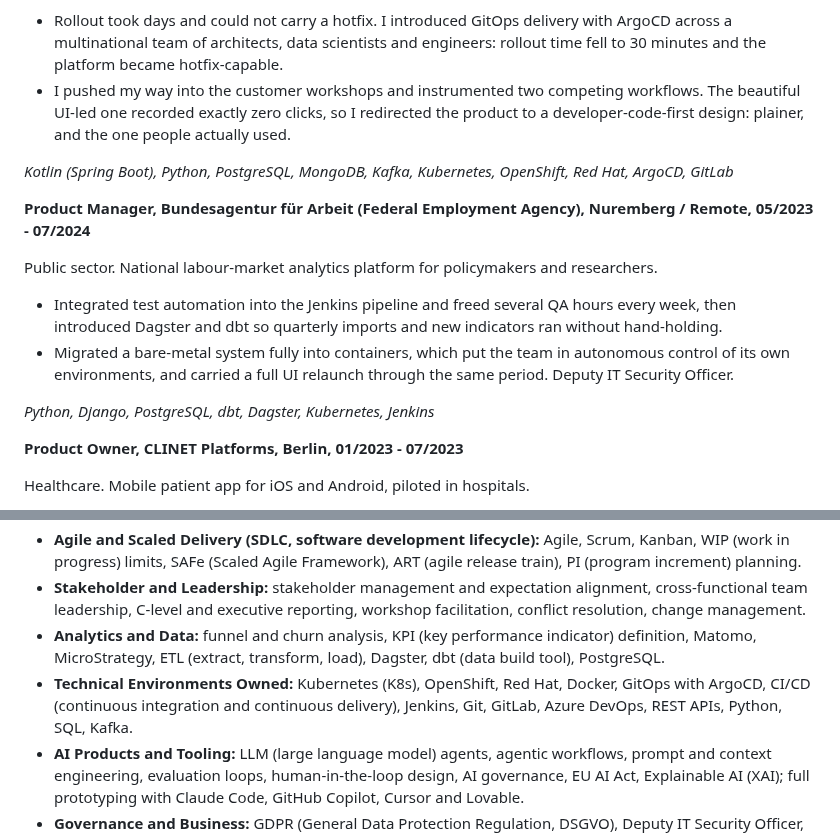
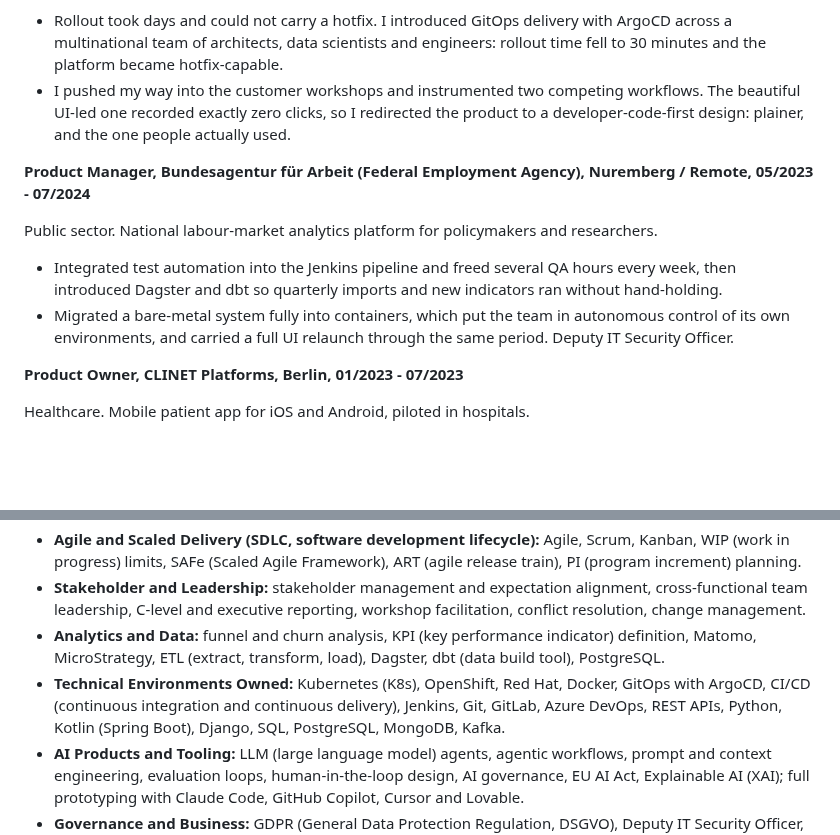
Before and after one commit to hilbertp/job-bot, a Markdown page: data/applications/cv_general_ats.md, 2 parts joined by grey strips. Rendered like a GitHub page; blank space fills up the shorter version.

Commit message:
refactor(cv): stacks live in Skills, not under the stations
Philipp on 2026-08-13. The Rohde & Schwarz and Bundesagentur entries were the
last two carrying an italic stack line; the other stations lost theirs in the
earlier compression pass, so this also makes the section internally
consistent.

Four terms lived only in those two lines and would have left the CV with
them: Kotlin, Spring Boot, MongoDB and Django. They move into Technical
Environments Owned, which also gains PostgreSQL explicitly rather than
leaving it to the analytics line. Verified in the extracted text that no
keyword was lost in the move.

The stations now read as product and outcome only, which is what they are
for, and the reader meets the technology once, in the place they go looking
for it.

Still 2 pages, "ATS audit clean", 13 tests pass.

Co-Authored-By: Claude Opus 5 <noreply@anthropic.com>

```diff
--- a/data/applications/cv_general_ats.md
+++ b/data/applications/cv_general_ats.md
@@ -32,16 +32,12 @@ Defence and aerospace. Internal AI and data platform for the FCAS European progr
 - Rollout took days and could not carry a hotfix. I introduced GitOps delivery with ArgoCD across a multinational team of architects, data scientists and engineers: rollout time fell to 30 minutes and the platform became hotfix-capable.
 - I pushed my way into the customer workshops and instrumented two competing workflows. The beautiful UI-led one recorded exactly zero clicks, so I redirected the product to a developer-code-first design: plainer, and the one people actually used.
 
-*Kotlin (Spring Boot), Python, PostgreSQL, MongoDB, Kafka, Kubernetes, OpenShift, Red Hat, ArgoCD, GitLab*
-
 **Product Manager, Bundesagentur für Arbeit (Federal Employment Agency), Nuremberg / Remote, 05/2023 - 07/2024**
 
 Public sector. National labour-market analytics platform for policymakers and researchers.
 
 - Integrated test automation into the Jenkins pipeline and freed several QA hours every week, then introduced Dagster and dbt so quarterly imports and new indicators ran without hand-holding.
 - Migrated a bare-metal system fully into containers, which put the team in autonomous control of its own environments, and carried a full UI relaunch through the same period. Deputy IT Security Officer.
-
-*Python, Django, PostgreSQL, dbt, Dagster, Kubernetes, Jenkins*
 
 **Product Owner, CLINET Platforms, Berlin, 01/2023 - 07/2023**
 
@@ -104,7 +100,7 @@ Insurance. B2B SaaS platform for insurers, reinsurers, brokers and underwriters.
 - **Agile and Scaled Delivery (SDLC, software development lifecycle):** Agile, Scrum, Kanban, WIP (work in progress) limits, SAFe (Scaled Agile Framework), ART (agile release train), PI (program increment) planning.
 - **Stakeholder and Leadership:** stakeholder management and expectation alignment, cross-functional team leadership, C-level and executive reporting, workshop facilitation, conflict resolution, change management.
 - **Analytics and Data:** funnel and churn analysis, KPI (key performance indicator) definition, Matomo, MicroStrategy, ETL (extract, transform, load), Dagster, dbt (data build tool), PostgreSQL.
-- **Technical Environments Owned:** Kubernetes (K8s), OpenShift, Red Hat, Docker, GitOps with ArgoCD, CI/CD (continuous integration and continuous delivery), Jenkins, Git, GitLab, Azure DevOps, REST APIs, Python, SQL, Kafka.
+- **Technical Environments Owned:** Kubernetes (K8s), OpenShift, Red Hat, Docker, GitOps with ArgoCD, CI/CD (continuous integration and continuous delivery), Jenkins, Git, GitLab, Azure DevOps, REST APIs, Python, Kotlin (Spring Boot), Django, SQL, PostgreSQL, MongoDB, Kafka.
 - **AI Products and Tooling:** LLM (large language model) agents, agentic workflows, prompt and context engineering, evaluation loops, human-in-the-loop design, AI governance, EU AI Act, Explainable AI (XAI); full prototyping with Claude Code, GitHub Copilot, Cursor and Lovable.
 - **Governance and Business:** GDPR (General Data Protection Regulation, DSGVO), Deputy IT Security Officer, identity management, budget ownership and financial planning as CFO, ROI (return on investment) reasoning.
 
```
